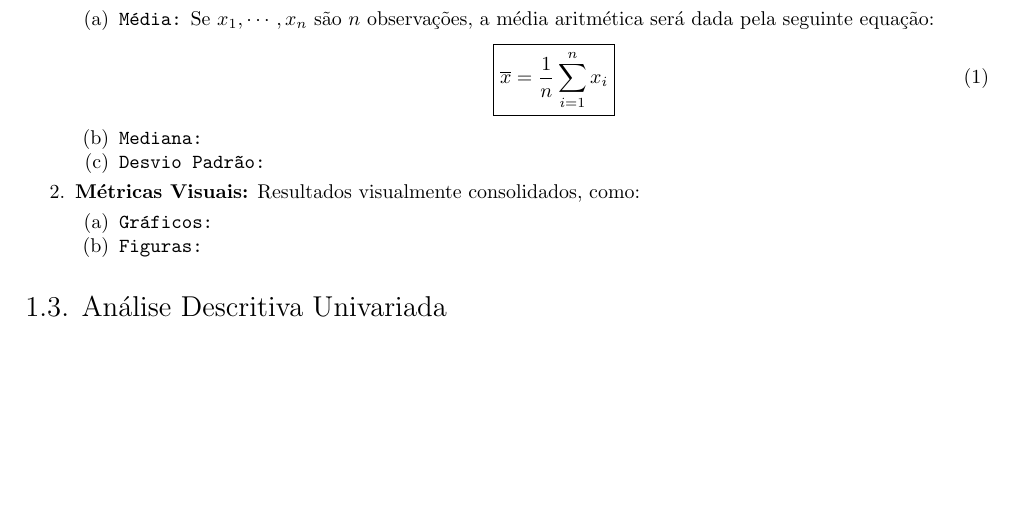
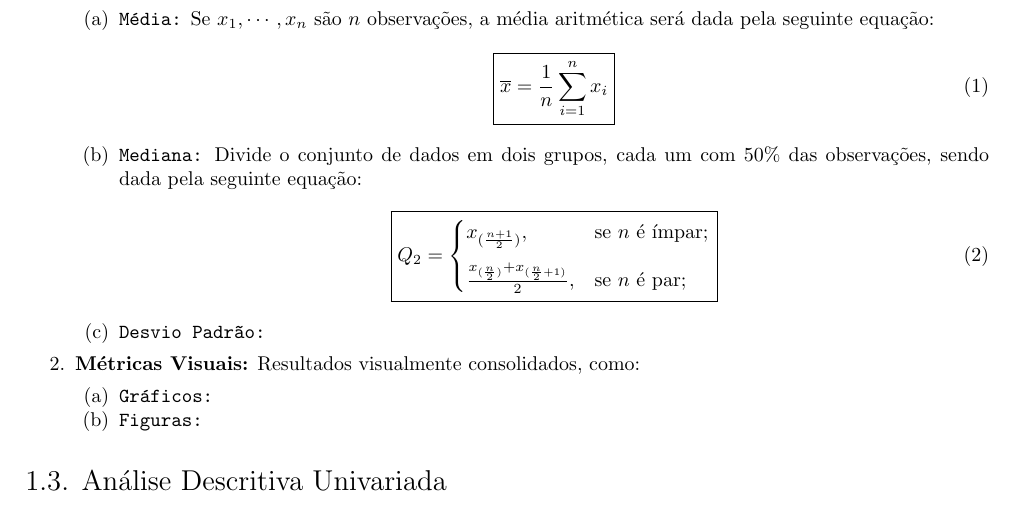
Before and after one commit to tr0fin0/classes_unicamp, a LaTeX document (me414/me414.tex): part of page 3 of 9 before the commit and part of page 3 of 10 after it, cut so that both start at the same text, the shorter picture padded with empty space. Compiled offline with pdfLaTeX.

Commit message:
🚧 Add Median equation

```diff
--- a/me414/me414.tex
+++ b/me414/me414.tex
@@ -151,7 +151,16 @@
                                         \overline{x} = \frac{1}{n} \sum_{i = 1}^{n} x_{i}
                                     }
                                 \end{equation}
-                            \item \texttt{Mediana:}
+                        \item \texttt{Mediana:} Divide o conjunto de dados em dois grupos, cada um com 50\% das observações, sendo dada pela seguinte equação:
+                                \begin{equation}
+                                    \boxed{
+                                        Q_{2} =
+                                        \begin{cases}
+                                            x_{(\frac{n+1}{2})},  & \text{se $n$ é ímpar};\vspace{2.5mm}\\
+                                            \frac{x_{(\frac{n}{2})} + x_{(\frac{n}{2} + 1)}}{2},  & \text{se $n$ é par};\\
+                                        \end{cases}
+                                    }
+                                \end{equation}
                             \item \texttt{Desvio Padrão:}
                         \end{enumerate}
                     \item \textbf{Métricas Visuais:} Resultados visualmente consolidados, como:
```
